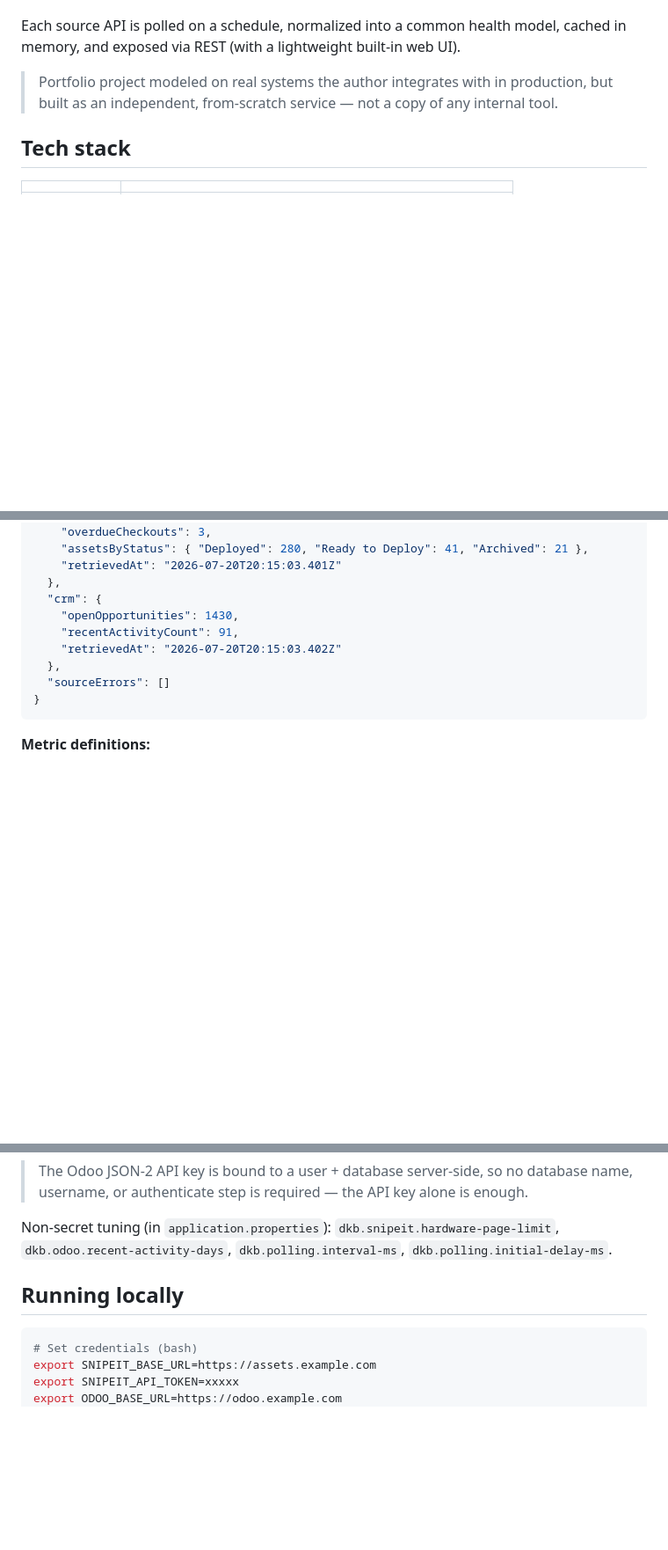
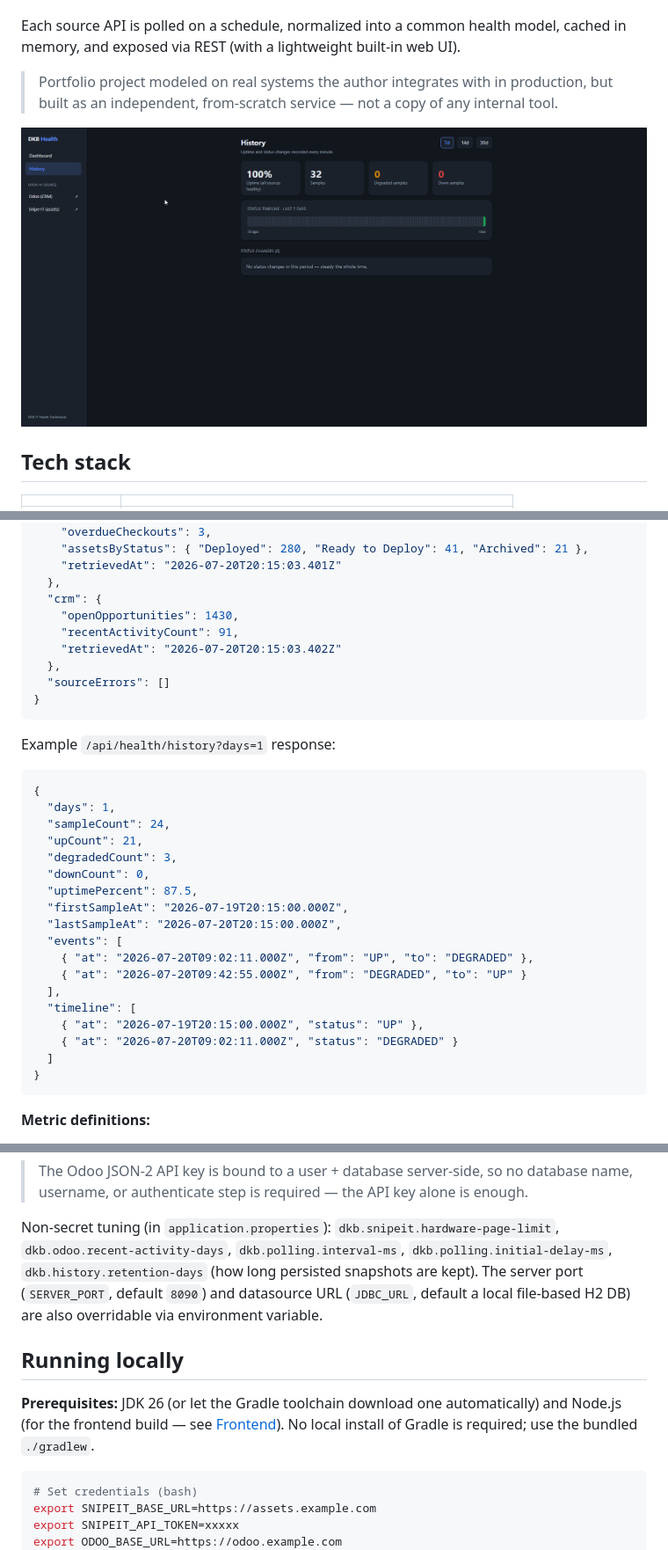
Before and after one commit to AlejandroCarlon03/dkb-systems-health-dashboard, a Markdown page: README.md, 3 parts joined by grey strips. Shown: that part at 88% size. Rendered like a GitHub page; pictures changed too: docs/screenshot.png (added); blank space fills up the shorter version.

Commit message:
Fix README port bug, add history example, and screenshot
Corrects the running-locally instructions (server defaults to 8090,
not 8080), adds a /api/health/history example response, documents
the retention-days/SERVER_PORT/JDBC_URL config knobs, and adds a
dashboard screenshot.

````diff
--- a/README.md
+++ b/README.md
@@ -9,6 +9,8 @@ and exposed via REST (with a lightweight built-in web UI).
 
 > Portfolio project modeled on real systems the author integrates with in production, but built as
 > an independent, from-scratch service — not a copy of any internal tool.
+
+![History view — uptime, sample counts, and status timeline](docs/screenshot.png)
 
 ## Tech stack
 
@@ -80,6 +82,29 @@ Example `/api/health/summary` response:
 }
 ```
 
+Example `/api/health/history?days=1` response:
+
+```json
+{
+  "days": 1,
+  "sampleCount": 24,
+  "upCount": 21,
+  "degradedCount": 3,
+  "downCount": 0,
+  "uptimePercent": 87.5,
+  "firstSampleAt": "2026-07-19T20:15:00.000Z",
+  "lastSampleAt": "2026-07-20T20:15:00.000Z",
+  "events": [
+    { "at": "2026-07-20T09:02:11.000Z", "from": "UP", "to": "DEGRADED" },
+    { "at": "2026-07-20T09:42:55.000Z", "from": "DEGRADED", "to": "UP" }
+  ],
+  "timeline": [
+    { "at": "2026-07-19T20:15:00.000Z", "status": "UP" },
+    { "at": "2026-07-20T09:02:11.000Z", "status": "DEGRADED" }
+  ]
+}
+```
+
 **Metric definitions:**
 - `unassignedAssets` — assets with no assignee, **excluding archived** (i.e. spare/available gear).
 - `overdueCheckouts` — checked-out assets whose expected check-in date has passed.
@@ -102,9 +127,16 @@ safe local-dev defaults:
 > or authenticate step is required — the API key alone is enough.
 
 Non-secret tuning (in `application.properties`): `dkb.snipeit.hardware-page-limit`,
-`dkb.odoo.recent-activity-days`, `dkb.polling.interval-ms`, `dkb.polling.initial-delay-ms`.
+`dkb.odoo.recent-activity-days`, `dkb.polling.interval-ms`, `dkb.polling.initial-delay-ms`,
+`dkb.history.retention-days` (how long persisted snapshots are kept). The server port
+(`SERVER_PORT`, default `8090`) and datasource URL (`JDBC_URL`, default a local file-based H2 DB)
+are also overridable via environment variable.
 
 ## Running locally
+
+**Prerequisites:** JDK 26 (or let the Gradle toolchain download one automatically) and Node.js
+(for the frontend build — see [Frontend](#frontend-react--typescript)). No local install of
+Gradle is required; use the bundled `./gradlew`.
 
 ```bash
 # Set credentials (bash)
````
Also changed, not shown: other parts of README.md (+3 -2 lines).
